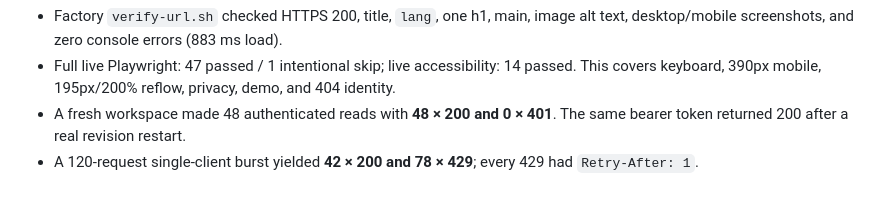
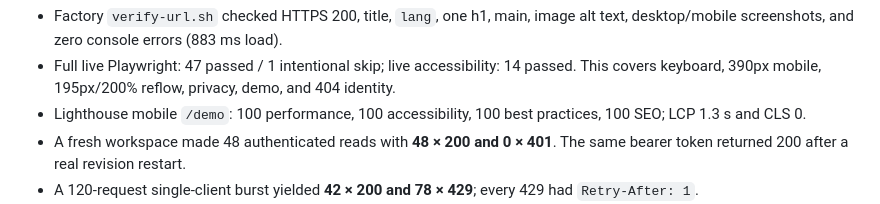
Before and after one commit to B-Divyesh/sf-integration-changelog-watch, a Markdown page: .factory/handoff.md, the part around the change. Rendered like a GitHub page.

Commit message:
docs: add final lighthouse evidence

```diff
--- a/.factory/handoff.md
+++ b/.factory/handoff.md
@@ -33,6 +33,7 @@ Live verification:
 
 - Factory `verify-url.sh` checked HTTPS 200, title, `lang`, one h1, main, image alt text, desktop/mobile screenshots, and zero console errors (883 ms load).
 - Full live Playwright: 47 passed / 1 intentional skip; live accessibility: 14 passed. This covers keyboard, 390px mobile, 195px/200% reflow, privacy, demo, and 404 identity.
+- Lighthouse mobile `/demo`: 100 performance, 100 accessibility, 100 best practices, 100 SEO; LCP 1.3 s and CLS 0.
 - A fresh workspace made 48 authenticated reads with **48 × 200 and 0 × 401**. The same bearer token returned 200 after a real revision restart.
 - A 120-request single-client burst yielded **42 × 200 and 78 × 429**; every 429 had `Retry-After: 1`.
 - Azure confirms one running replica, both scale bounds at 1, `integration-changelog-watch-data` mounted at `/data`, a 30-second termination grace, and the final image/build identity above.
```
